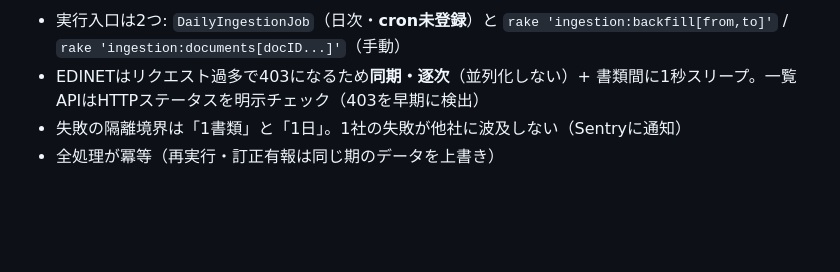
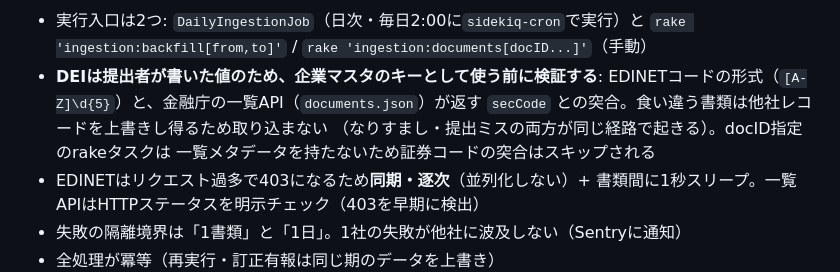
Before and after one commit to shin4488/financial-statement, a Markdown page: docs/architecture/02_ingestion.md, the part around one of its changes. Rendered like a GitHub page; blank space fills up the shorter version.

````diff
--- a/docs/architecture/02_ingestion.md
+++ b/docs/architecture/02_ingestion.md
@@ -12,8 +14,13 @@ flowchart TB
     F --> G[("companies / reports /<br>financial_statements / items")]
 ```
 
-- 実行入口は2つ: `DailyIngestionJob`（日次・**cron未登録**）と
+- 実行入口は2つ: `DailyIngestionJob`（日次・毎日2:00に`sidekiq-cron`で実行）と
   `rake 'ingestion:backfill[from,to]'` / `rake 'ingestion:documents[docID...]'`（手動）
+- **DEIは提出者が書いた値のため、企業マスタのキーとして使う前に検証する**:
+  EDINETコードの形式（`[A-Z]\d{5}`）と、金融庁の一覧API（`documents.json`）が返す
+  `secCode` との突合。食い違う書類は他社レコードを上書きし得るため取り込まない
+  （なりすまし・提出ミスの両方が同じ経路で起きる）。docID指定のrakeタスクは
+  一覧メタデータを持たないため証券コードの突合はスキップされる
 - EDINETはリクエスト過多で403になるため**同期・逐次**（並列化しない）+
   書類間に1秒スリープ。一覧APIはHTTPステータスを明示チェック（403を早期に検出）
 - 失敗の隔離境界は「1書類」と「1日」。1社の失敗が他社に波及しない（Sentryに通知）
````
Also changed, not shown: other parts of docs/architecture/02_ingestion.md (+3 -1 lines), docs/architecture/03_serving.md (+4 -0 lines).
